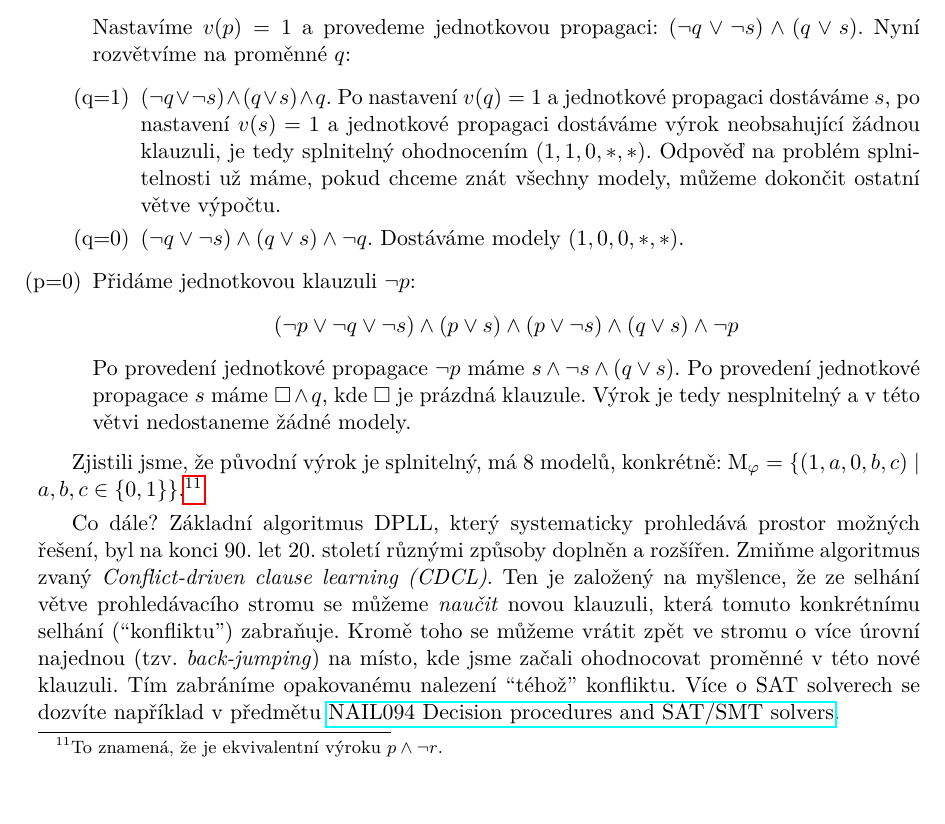
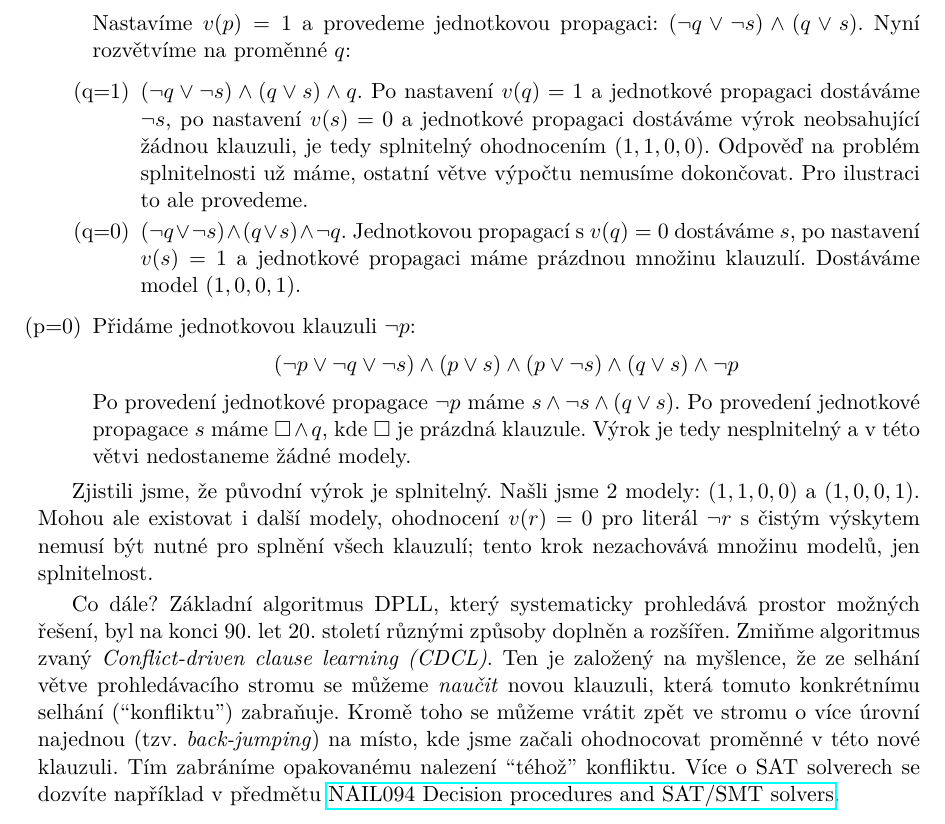
Before and after one commit to jbulin-mff-uk/nail062, a LaTeX document (lecture/lecture-notes/lecture-notes.tex, which reads lecture/lecture-notes/chapters/chapter3.tex): part of page 45 of 156, cut so that both start at the same text, the shorter picture padded with empty space. Compiled offline with pdfLaTeX.

Commit message:
Fix typos after lecture 7

```diff
--- a/lecture/lecture-notes/chapters/chapter3.tex
+++ b/lecture/lecture-notes/chapters/chapter3.tex
@@ -337,8 +337,8 @@ Algoritmus běží v exponenciálním čase: počet větvení výpočtu nemůže
         $$
         Nastavíme $v(p)=1$ a provedeme jednotkovou propagaci: $(\neg q\lor\neg s)\land(q\lor s)$. Nyní rozvětvíme na proměnné $q$:
         \begin{itemize}
-            \item[(q=1)] $(\neg q\lor\neg s)\land(q\lor s)\land q$. Po nastavení $v(q)=1$ a jednotkové propagaci dostáváme $s$, po nastavení $v(s)=1$ a jednotkové propagaci dostáváme výrok neobsahující žádnou klauzuli, je tedy splnitelný ohodnocením $(1,1,0,*,*)$. Odpověď na problém splnitelnosti už máme, pokud chceme znát všechny modely, můžeme dokončit ostatní větve výpočtu.
-            \item[(q=0)] $(\neg q\lor\neg s)\land(q\lor s)\land \neg q$. Dostáváme modely $(1,0,0,*,*)$.
+            \item[(q=1)] $(\neg q\lor\neg s)\land(q\lor s)\land q$. Po nastavení $v(q)=1$ a jednotkové propagaci dostáváme $\neg s$, po nastavení $v(s)=0$ a jednotkové propagaci dostáváme výrok neobsahující žádnou klauzuli, je tedy splnitelný ohodnocením $(1,1,0,0)$. Odpověď na problém splnitelnosti už máme, ostatní větve výpočtu nemusíme dokončovat. Pro ilustraci to ale provedeme.
+            \item[(q=0)] $(\neg q\lor\neg s)\land(q\lor s)\land \neg q$. Jednotkovou propagací s $v(q)=0$ dostáváme $s$, po nastavení $v(s)=1$ a jednotkové propagaci máme prázdnou množinu klauzulí. Dostáváme model $(1,0,0,1)$.
 
         \end{itemize}
         \item[(p=0)] Přidáme jednotkovou klauzuli $\neg p$:
@@ -348,8 +348,7 @@ Algoritmus běží v exponenciálním čase: počet větvení výpočtu nemůže
         Po provedení jednotkové propagace $\neg p$ máme $s\land \neg s\land(q\lor s)$. Po provedení jednotkové propagace $s$ máme $\square\land q$, kde $\square$ je prázdná klauzule. Výrok je tedy nesplnitelný a v této větvi nedostaneme žádné modely.
     \end{itemize}
 
-Zjistili jsme, že původní výrok je splnitelný, má 8 modelů, konkrétně: $\M_\varphi=\{(1,a,0,b,c)\mid a,b,c\in\{0,1\}\}$.\footnote{To znamená, že je ekvivalentní výroku $p\land \neg r$.}
-
+Zjistili jsme, že původní výrok je splnitelný. Našli jsme 2 modely: $(1,1,0,0)$ a $(1,0,0,1)$. Mohou ale existovat i další modely, ohodnocení $v(r)=0$ pro literál $\neg r$ s čistým výskytem nemusí být nutné pro splnění všech klauzulí; tento krok nezachovává množinu modelů, jen splnitelnost.
 \end{example}
 
 Co dále? Základní algoritmus DPLL, který systematicky prohledává prostor možných řešení, byl na konci 90. let 20. století různými způsoby doplněn a rozšířen. Zmiňme algoritmus zvaný \emph{Conflict-driven clause learning (CDCL)}. Ten je založený na myšlence, že ze selhání větve prohledávacího stromu se můžeme \emph{naučit} novou klauzuli, která tomuto konkrétnímu selhání (``konfliktu'') zabraňuje. Kromě toho se můžeme vrátit zpět ve stromu o více úrovní najednou (tzv. \emph{back-jumping}) na místo, kde jsme začali ohodnocovat proměnné v této nové klauzuli. Tím zabráníme opakovanému nalezení ``téhož'' konfliktu. Více o SAT solverech se dozvíte například v předmětu \href{https://is.cuni.cz/studium/predmety/index.php?do=predmet&kod=NAIL094}{NAIL094 Decision procedures and SAT/SMT solvers}.
```
Also changed, not shown: lecture/slides/slides12.tex (+1 -1 lines), lecture/slides/slides7.tex (+4 -2 lines), lecture/lecture-notes/lecture-notes.pdf, lecture/slides/slides12.pdf, lecture/slides/slides7.pdf.
